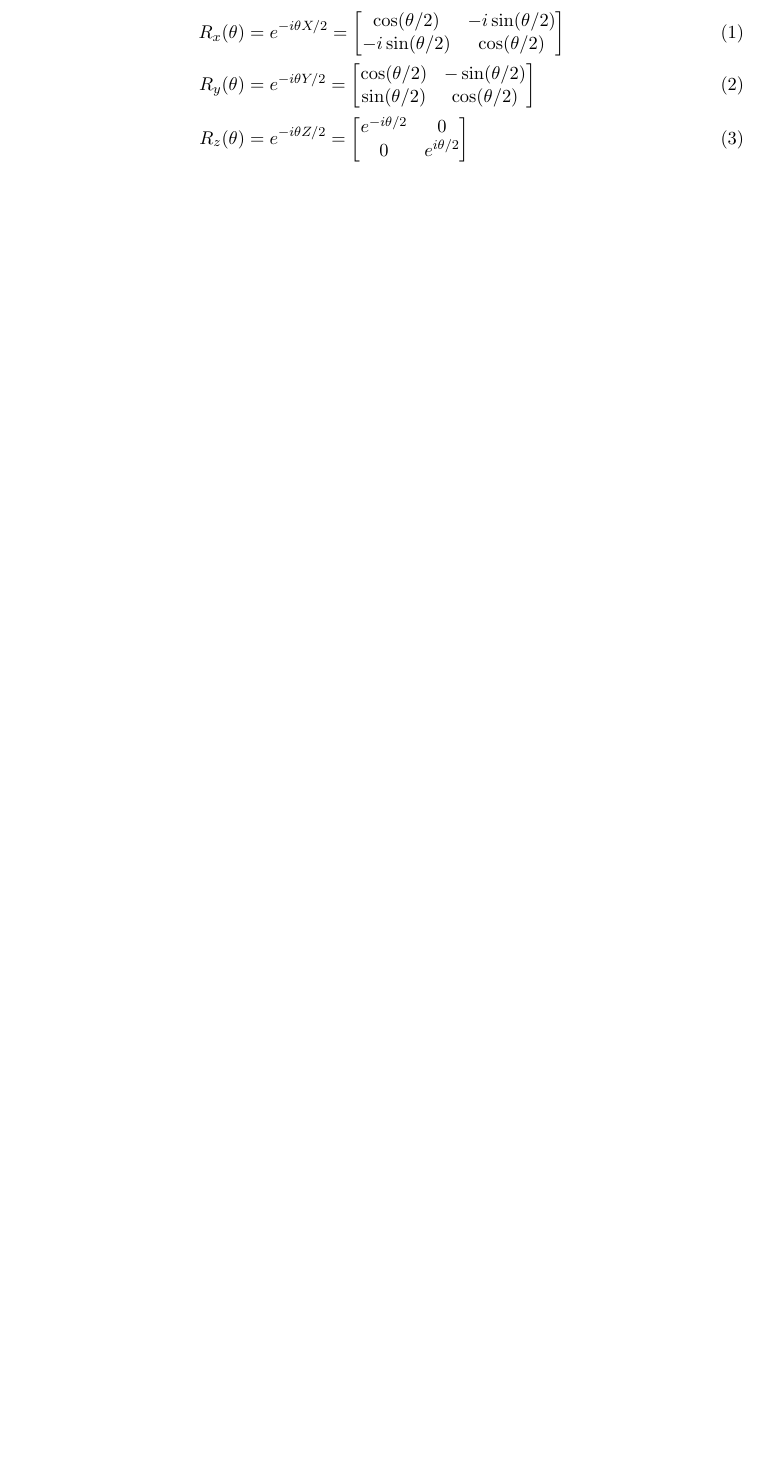
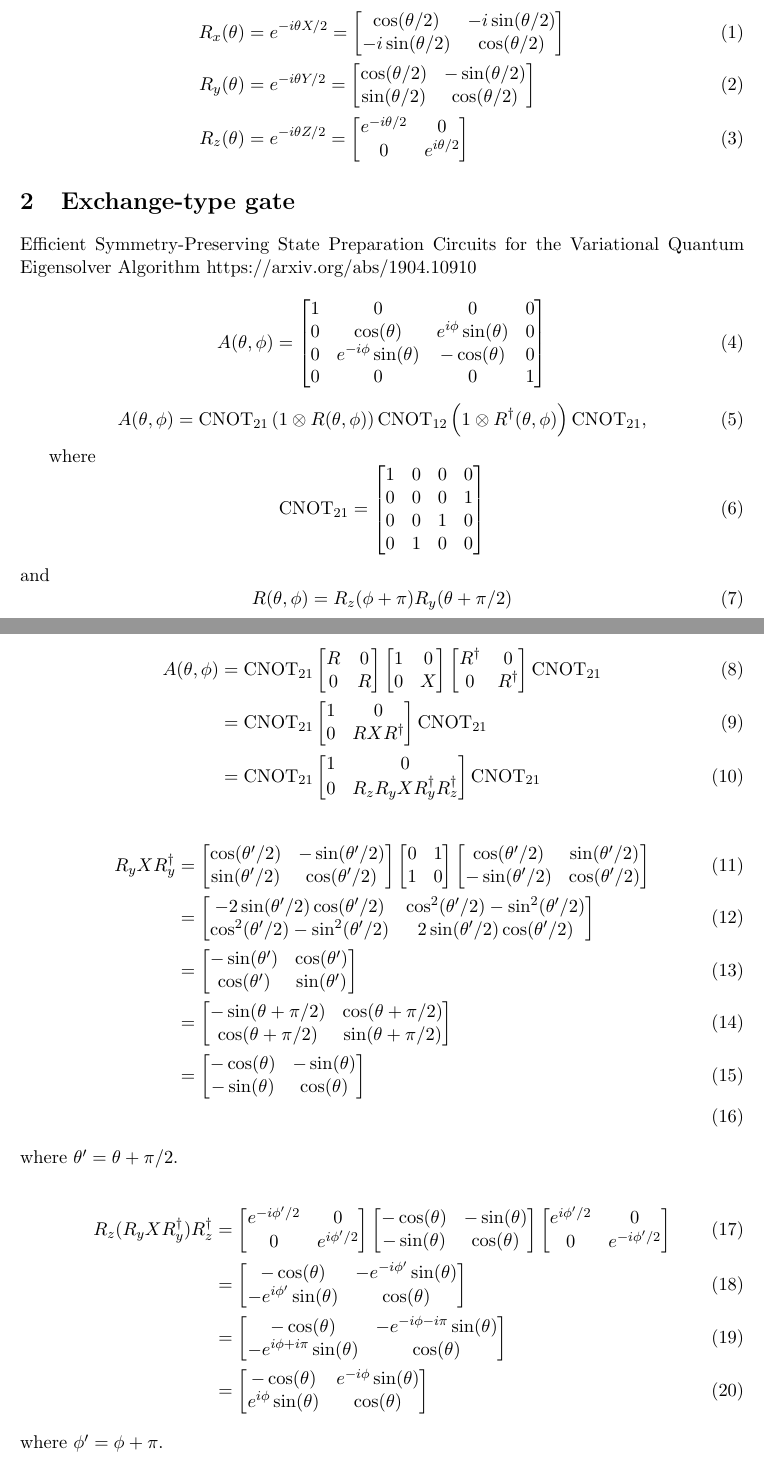
Before and after one commit to yamamoto-takahiro/articles, a LaTeX document (quantum-gates/quantum-gates.tex): part of page 1 of 3 before the commit and two parts of pages 1 and 2 of 5 after it, the two joined at a grey line, cut so that both start at the same text, the shorter picture padded with empty space. Compiled offline with pdfLaTeX.

Commit message:
adds bit of lines for exchange-type gate calculation

```diff
--- a/quantum-gates/quantum-gates.tex
+++ b/quantum-gates/quantum-gates.tex
@@ -40,3 +40,137 @@ e^{-i \theta/2} & 0 \\
 0 & e^{i \theta/2}
 \end{bmatrix}
 \end{align}
+
+\section{Exchange-type gate}
+Efficient Symmetry-Preserving State Preparation Circuits for the Variational Quantum Eigensolver Algorithm
+https://arxiv.org/abs/1904.10910
+
+\begin{equation}
+A(\theta, \phi) =
+\begin{bmatrix}
+1 & 0 & 0 & 0 \\
+0 & \cos(\theta) & e^{i \phi} \sin(\theta) & 0 \\
+0 & e^{-i \phi} \sin(\theta) & -\cos(\theta) & 0 \\
+0 & 0 & 0 & 1
+\end{bmatrix}
+\end{equation}
+
+\begin{equation}
+A(\theta, \phi) = \mathrm{CNOT}_{21} \left(1 \otimes R(\theta, \phi) \right) \mathrm{CNOT}_{12} \left(1 \otimes R^{\dagger}(\theta, \phi) \right) \mathrm{CNOT}_{21},
+\end{equation}
+
+where
+\begin{equation}
+\mathrm{CNOT}_{21} =
+\begin{bmatrix}
+1 & 0 & 0 & 0 \\
+0 & 0 & 0 & 1 \\
+0 & 0 & 1 & 0 \\
+0 & 1 & 0 & 0
+\end{bmatrix}
+\end{equation}
+and
+\begin{equation}
+R(\theta, \phi) = R_z (\phi + \pi) R_y (\theta + \pi/2)
+\end{equation}
+
+\begin{align}
+A(\theta, \phi)
+&= \mathrm{CNOT}_{21}
+\begin{bmatrix}
+R & 0 \\
+0 & R
+\end{bmatrix}
+\begin{bmatrix}
+1 & 0 \\
+0 & X
+\end{bmatrix}
+\begin{bmatrix}
+R^{\dagger} & 0 \\
+0 & R^{\dagger}
+\end{bmatrix}
+\mathrm{CNOT}_{21} \\
+&= \mathrm{CNOT}_{21}
+\begin{bmatrix}
+1 & 0 \\
+0 & R X R^{\dagger}
+\end{bmatrix}
+\mathrm{CNOT}_{21} \\
+&= \mathrm{CNOT}_{21}
+\begin{bmatrix}
+1 & 0 \\
+0 & R_z R_y X R^{\dagger}_y R^{\dagger}_z
+\end{bmatrix}
+\mathrm{CNOT}_{21}
+\end{align}
+
+\begin{align}
+R_y X R^{\dagger}_y
+&=
+\begin{bmatrix}
+\cos(\theta^{\prime}/2) & -\sin(\theta^{\prime}/2) \\
+\sin(\theta^{\prime}/2) & \cos(\theta^{\prime}/2)
+\end{bmatrix}
+\begin{bmatrix}
+0 & 1 \\
+1 & 0
+\end{bmatrix}
+\begin{bmatrix}
+\cos(\theta^{\prime}/2) & \sin(\theta^{\prime}/2) \\
+- \sin(\theta^{\prime}/2) & \cos(\theta^{\prime}/2)
+\end{bmatrix} \\
+&=
+\begin{bmatrix}
+-2 \sin(\theta^{\prime}/2) \cos(\theta^{\prime}/2) & \cos^2(\theta^{\prime}/2) - \sin^2(\theta^{\prime}/2) \\
+\cos^2(\theta^{\prime}/2) - \sin^2(\theta^{\prime}/2) & 2 \sin(\theta^{\prime}/2) \cos(\theta^{\prime}/2)
+\end{bmatrix} \\
+&=
+\begin{bmatrix}
+- \sin(\theta^{\prime}) & \cos(\theta^{\prime}) \\
+\cos(\theta^{\prime}) & \sin(\theta^{\prime})
+\end{bmatrix} \\
+&=
+\begin{bmatrix}
+- \sin(\theta + \pi/2) & \cos(\theta + \pi/2) \\
+\cos(\theta + \pi/2) & \sin(\theta + \pi/2)
+\end{bmatrix} \\
+&=
+\begin{bmatrix}
+- \cos(\theta) & -\sin(\theta) \\
+-\sin(\theta) & \cos(\theta)
+\end{bmatrix} \\
+\end{align}
+where $\theta^{\prime} = \theta + \pi/2$.
+
+\begin{align}
+R_z (R_y X R^{\dagger}_y) R^{\dagger}_z
+&=
+\begin{bmatrix}
+e^{-i \phi^{\prime}/2} & 0 \\
+0 & e^{i \phi^{\prime}/2}
+\end{bmatrix}
+\begin{bmatrix}
+- \cos(\theta) & -\sin(\theta) \\
+-\sin(\theta) & \cos(\theta)
+\end{bmatrix}
+\begin{bmatrix}
+e^{i \phi^{\prime}/2} & 0 \\
+0 & e^{-i \phi^{\prime}/2}
+\end{bmatrix} \\
+&=
+\begin{bmatrix}
+- \cos(\theta) & -e^{-i \phi^{\prime}} \sin(\theta) \\
+-e^{i \phi^{\prime}} \sin(\theta) & \cos(\theta)
+\end{bmatrix} \\
+&=
+\begin{bmatrix}
+- \cos(\theta) & -e^{-i \phi - i \pi} \sin(\theta) \\
+-e^{i \phi + i \pi} \sin(\theta) & \cos(\theta)
+\end{bmatrix} \\
+&=
+\begin{bmatrix}
+- \cos(\theta) & e^{-i \phi} \sin(\theta) \\
+e^{i \phi} \sin(\theta) & \cos(\theta)
+\end{bmatrix}
+\end{align}
+where $\phi^{\prime} = \phi + \pi$.
@@ -42,0 +197 @@ e^{-i \theta/2} & 0 \\
+A(\theta, \phi) = \mathrm{CNOT}_{21} \left(1 \otimes R_y(-\phi - \pi/2) R_z(-\theta - \pi) \right) \mathrm{CNOT}_{12} \left(1 \otimes R_z(\theta + \pi) R_y(\phi + \pi/2) \right) \mathrm{CNOT}_{21},
```
Also changed, not shown: quantum-gates/quantum-gates.pdf, quantum-gates/quantum-gates.tex (46 more changed lines).
